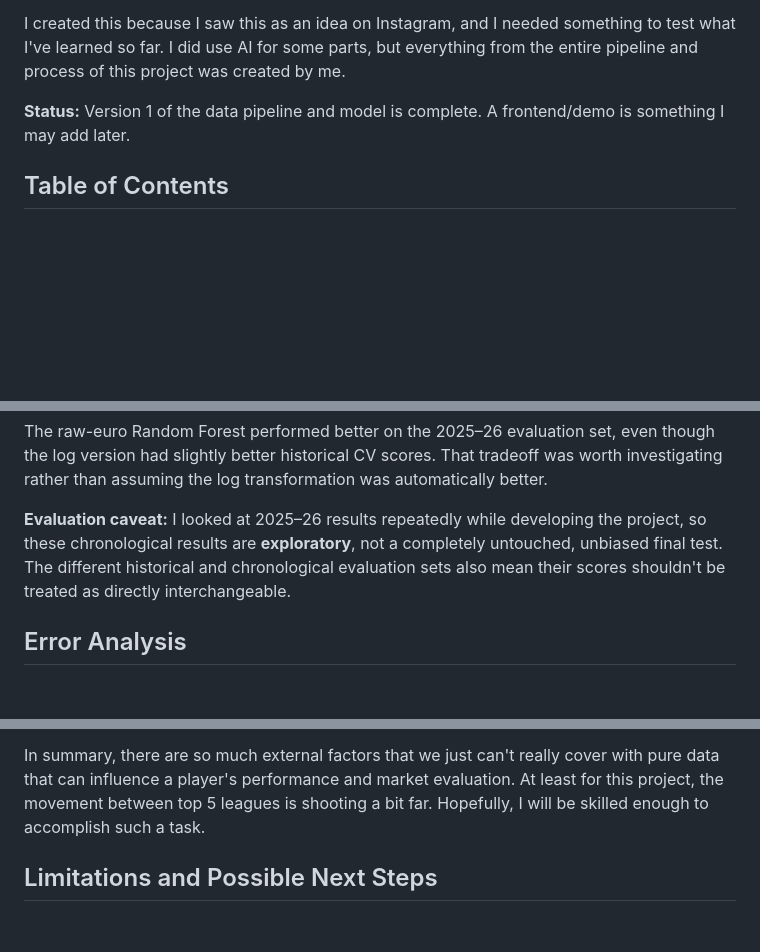
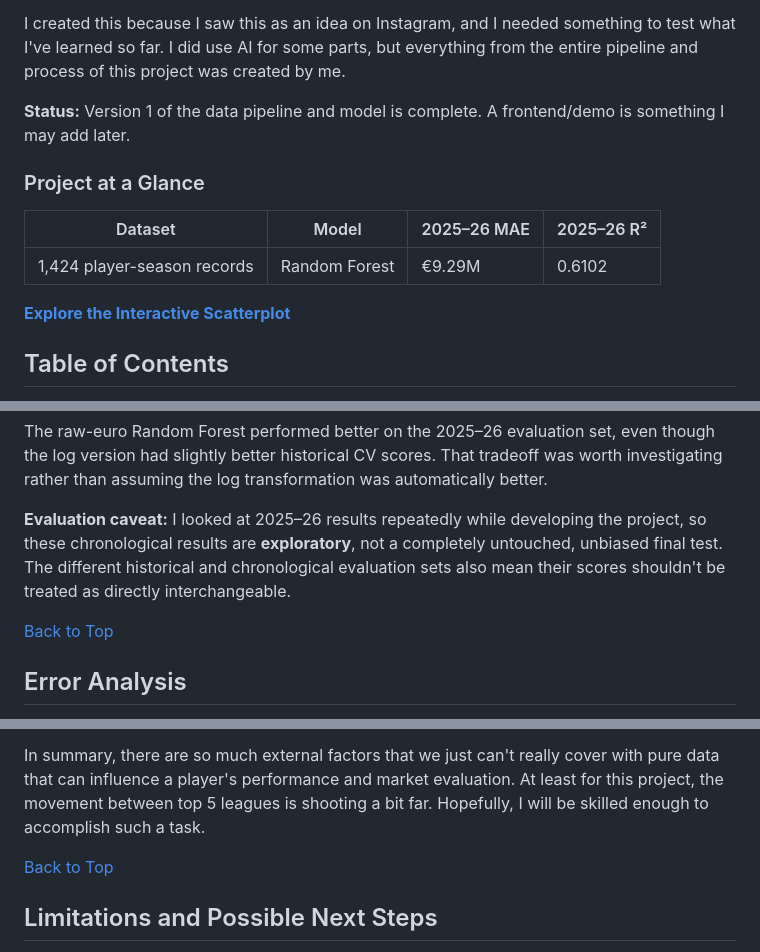
Before and after one commit to nothd7561/footy-transfer-value-predictor, a Markdown page: README.md, 3 parts joined by grey strips. Rendered like a GitHub page; blank space fills up the shorter version.

Commit message:
Enhance README with project summary and analysis
Added project overview and evaluation details to README.

```diff
--- a/README.md
+++ b/README.md
@@ -8,6 +8,14 @@ I wanted to build something that involved more than just downloading a clean dat
 I created this because I saw this as an idea on Instagram, and I needed something to test what I've learned so far. I did use AI for some parts, but everything from the entire pipeline and process of this project was created by me.
 
 **Status:** Version 1 of the data pipeline and model is complete. A frontend/demo is something I may add later.
+
+### Project at a Glance
+
+| Dataset | Model | 2025–26 MAE | 2025–26 R² |
+| --- | --- | --- | --- |
+| 1,424 player-season records | Random Forest | €9.29M | 0.6102 |
+
+**[Explore the Interactive Scatterplot](https://nothd7561.github.io/footy-transfer-value-predictor/)**
 
 ## Table of Contents
 
@@ -192,6 +200,8 @@ The raw-euro Random Forest performed better on the 2025–26 evaluation set, eve
 
 **Evaluation caveat:** I looked at 2025–26 results repeatedly while developing the project, so these chronological results are **exploratory**, not a completely untouched, unbiased final test. The different historical and chronological evaluation sets also mean their scores shouldn't be treated as directly interchangeable.
 
+[Back to Top](#football-transfer-value-predictor)
+
 ## Error Analysis
 
 The biggest issue is the model's **underestimation of expensive players**. With the raw-euro Random Forest, I grouped the 2025–26 predictions by their actual market values:
@@ -228,6 +238,8 @@ Printing out the 10 highest valued players we predicted, we could see that among
 Specifically, Florian Wirtz established his high price tag in the Bundesliga, another top 5 league before moving to the Premier League. Wirtz has been underwhelming in his time at Liverpool, with his stats not accurately reflecting those he put up at Bayer Leverkusen. For others like Saka and Estevao, those two players sustained heavy injuries that crucially affected their ability to make significant contributions. Meaning that their price tag remained where it is because their abilities had not diminished, they were just plagued by injuries and couldn't get enough time to make an impact.
 
 In summary, there are so much external factors that we just can't really cover with pure data that can influence a player's performance and market evaluation. At least for this project, the movement between top 5 leagues is shooting a bit far. Hopefully, I will be skilled enough to accomplish such a task.
+
+[Back to Top](#football-transfer-value-predictor)
 
 ## Limitations and Possible Next Steps
 
```
